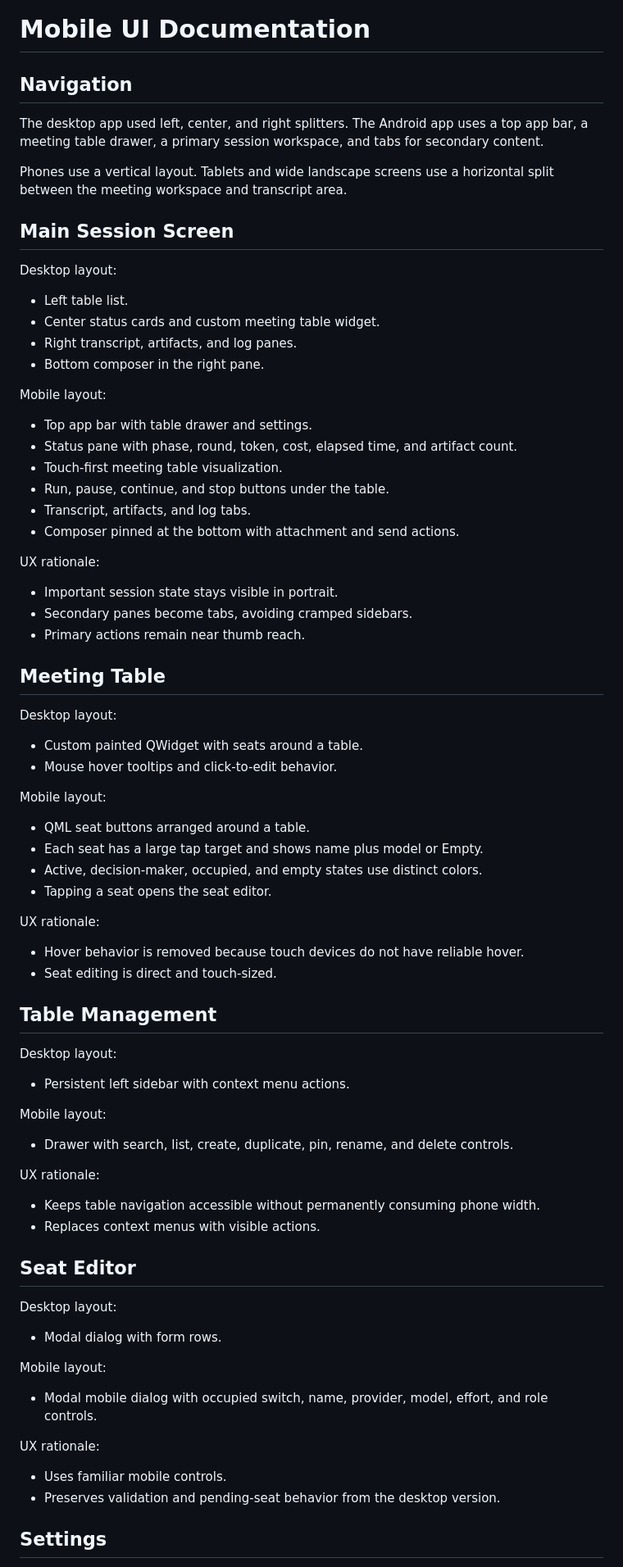
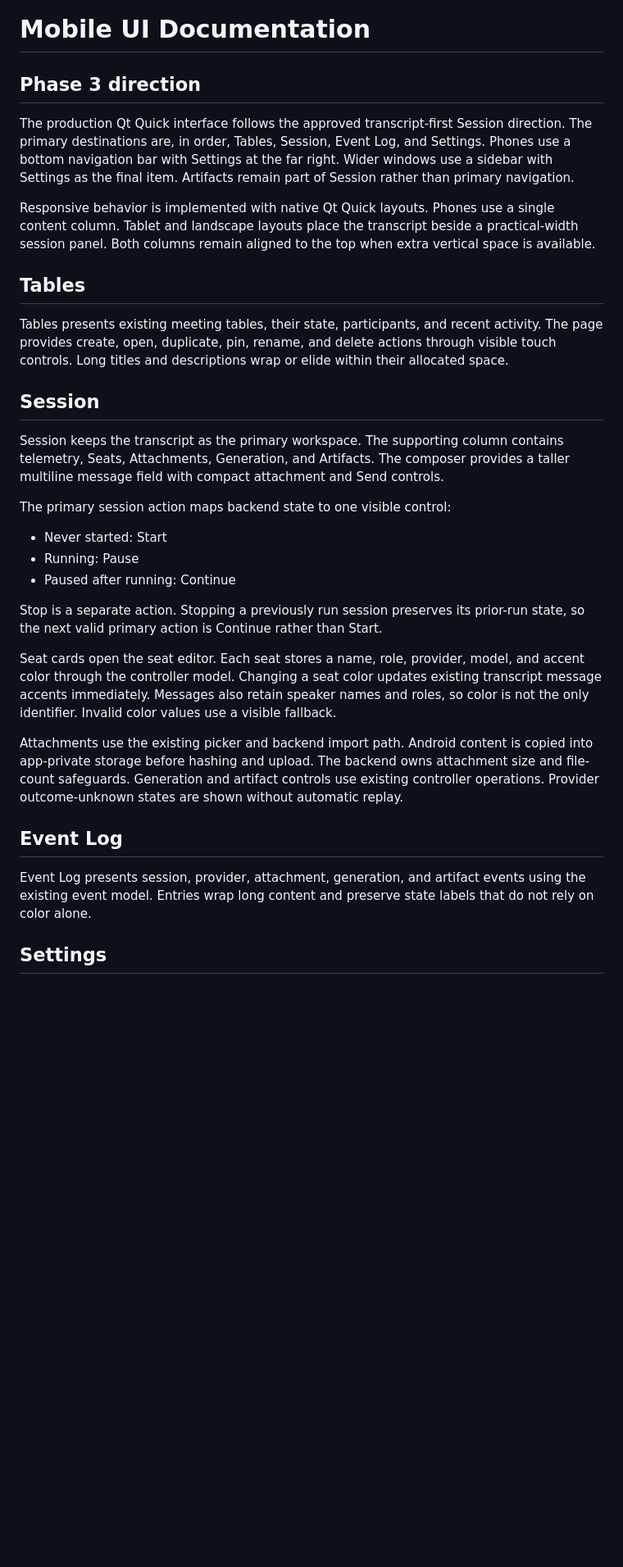
Before and after one commit to noobieisgod/AI-Meeting-Table, a Markdown page: docs/MOBILE_UI.md, the part around one of its changes. Shown at 82% size. Drawn GitHub-style; blank space fills up the shorter version.

Commit message:
docs: document Phase 3 mobile interface

```diff
--- a/docs/MOBILE_UI.md
+++ b/docs/MOBILE_UI.md
@@ -1,71 +1,34 @@
 # Mobile UI Documentation
 
-## Navigation
+## Phase 3 direction
 
-The desktop app used left, center, and right splitters. The Android app uses a top app bar, a meeting table drawer, a primary session workspace, and tabs for secondary content.
+The production Qt Quick interface follows the approved transcript-first Session direction. The primary destinations are, in order, Tables, Session, Event Log, and Settings. Phones use a bottom navigation bar with Settings at the far right. Wider windows use a sidebar with Settings as the final item. Artifacts remain part of Session rather than primary navigation.
 
-Phones use a vertical layout. Tablets and wide landscape screens use a horizontal split between the meeting workspace and transcript area.
+Responsive behavior is implemented with native Qt Quick layouts. Phones use a single content column. Tablet and landscape layouts place the transcript beside a practical-width session panel. Both columns remain aligned to the top when extra vertical space is available.
 
-## Main Session Screen
+## Tables
 
-Desktop layout:
-- Left table list.
-- Center status cards and custom meeting table widget.
-- Right transcript, artifacts, and log panes.
-- Bottom composer in the right pane.
+Tables presents existing meeting tables, their state, participants, and recent activity. The page provides create, open, duplicate, pin, rename, and delete actions through visible touch controls. Long titles and descriptions wrap or elide within their allocated space.
 
-Mobile layout:
-- Top app bar with table drawer and settings.
-- Status pane with phase, round, token, cost, elapsed time, and artifact count.
-- Touch-first meeting table visualization.
-- Run, pause, continue, and stop buttons under the table.
-- Transcript, artifacts, and log tabs.
-- Composer pinned at the bottom with attachment and send actions.
+## Session
 
-UX rationale:
-- Important session state stays visible in portrait.
-- Secondary panes become tabs, avoiding cramped sidebars.
-- Primary actions remain near thumb reach.
+Session keeps the transcript as the primary workspace. The supporting column contains telemetry, Seats, Attachments, Generation, and Artifacts. The composer provides a taller multiline message field with compact attachment and Send controls.
 
-## Meeting Table
+The primary session action maps backend state to one visible control:
 
-Desktop layout:
-- Custom painted QWidget with seats around a table.
-- Mouse hover tooltips and click-to-edit behavior.
+- Never started: Start
+- Running: Pause
+- Paused after running: Continue
 
-Mobile layout:
-- QML seat buttons arranged around a table.
-- Each seat has a large tap target and shows name plus model or Empty.
-- Active, decision-maker, occupied, and empty states use distinct colors.
-- Tapping a seat opens the seat editor.
+Stop is a separate action. Stopping a previously run session preserves its prior-run state, so the next valid primary action is Continue rather than Start.
 
-UX rationale:
-- Hover behavior is removed because touch devices do not have reliable hover.
-- Seat editing is direct and touch-sized.
+Seat cards open the seat editor. Each seat stores a name, role, provider, model, and accent color through the controller model. Changing a seat color updates existing transcript message accents immediately. Messages also retain speaker names and roles, so color is not the only identifier. Invalid color values use a visible fallback.
 
-## Table Management
+Attachments use the existing picker and backend import path. Android content is copied into app-private storage before hashing and upload. The backend owns attachment size and file-count safeguards. Generation and artifact controls use existing controller operations. Provider outcome-unknown states are shown without automatic replay.
 
-Desktop layout:
-- Persistent left sidebar with context menu actions.
+## Event Log
 
-Mobile layout:
-- Drawer with search, list, create, duplicate, pin, rename, and delete controls.
-
-UX rationale:
-- Keeps table navigation accessible without permanently consuming phone width.
-- Replaces context menus with visible actions.
-
-## Seat Editor
-
-Desktop layout:
-- Modal dialog with form rows.
-
-Mobile layout:
-- Modal mobile dialog with occupied switch, name, provider, model, effort, and role controls.
-
-UX rationale:
-- Uses familiar mobile controls.
-- Preserves validation and pending-seat behavior from the desktop version.
+Event Log presents session, provider, attachment, generation, and artifact events using the existing event model. Entries wrap long content and preserve state labels that do not rely on color alone.
 
 ## Settings
 
```
Also changed, not shown: other parts of docs/MOBILE_UI.md (+22 -20 lines).
